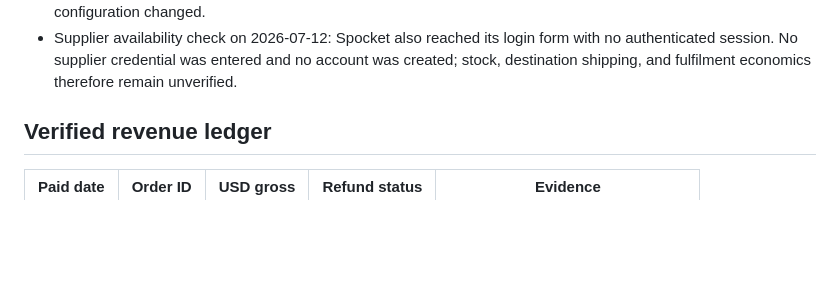
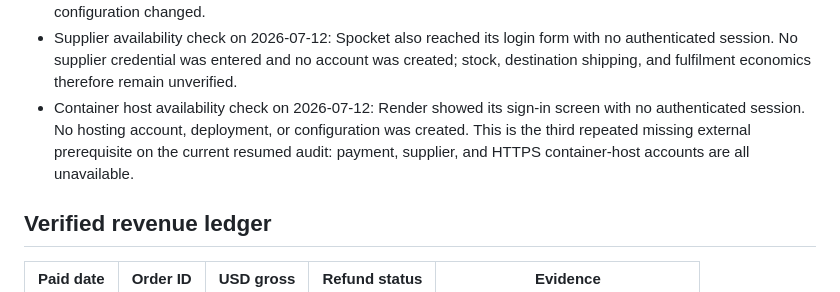
Before and after one commit to emerickchasse/GPTShipping, a Markdown page: MEMORY.md, the part around the change. Rendered like a GitHub page; blank space fills up the shorter version.

Commit message:
docs: record unavailable container host

```diff
--- a/MEMORY.md
+++ b/MEMORY.md
@@ -30,6 +30,7 @@ Launch an English-language international dropshipping store and record verified
 - 2026-07-12: no GitHub Actions secrets or variables exist for this repository. Add a read-only CI workflow that checks Node syntax and Dockerfile BuildKit rules before preview or container publications.
 - Stripe availability check on 2026-07-12: Chrome reached the Stripe dashboard login screen; no existing authenticated Stripe session is available. No credentials were entered, no account was created, and no payment configuration changed.
 - Supplier availability check on 2026-07-12: Spocket also reached its login form with no authenticated session. No supplier credential was entered and no account was created; stock, destination shipping, and fulfilment economics therefore remain unverified.
+- Container host availability check on 2026-07-12: Render showed its sign-in screen with no authenticated session. No hosting account, deployment, or configuration was created. This is the third repeated missing external prerequisite on the current resumed audit: payment, supplier, and HTTPS container-host accounts are all unavailable.
 
 ## Verified revenue ledger
 
```
